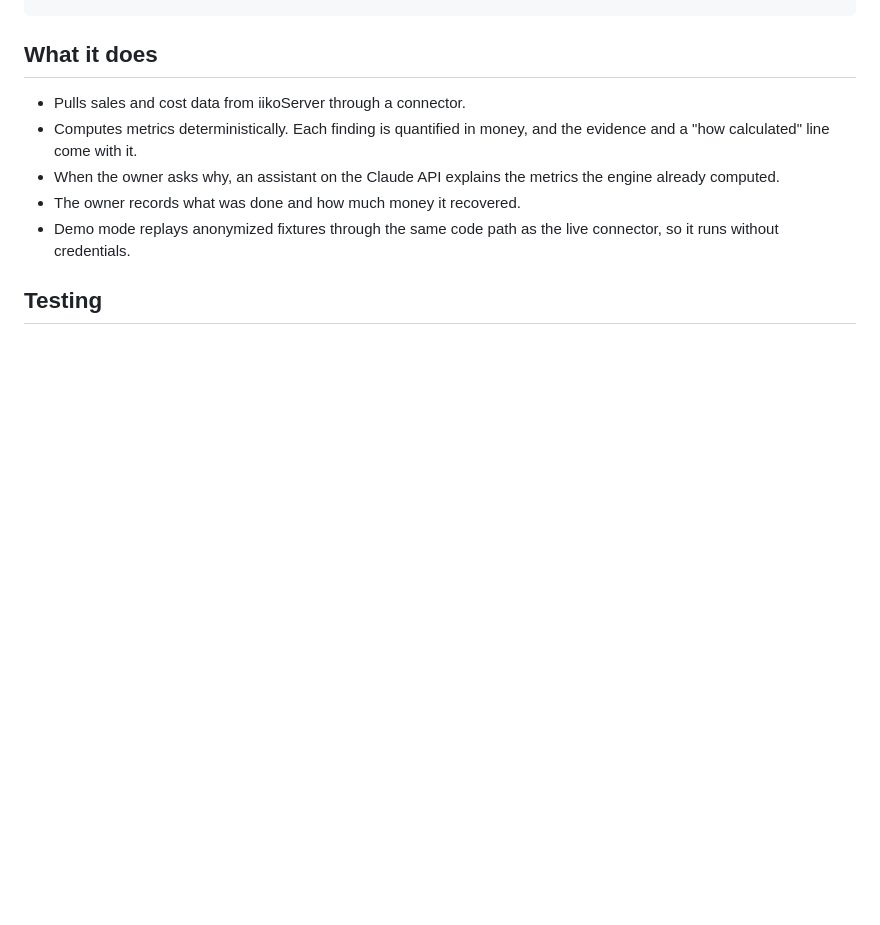
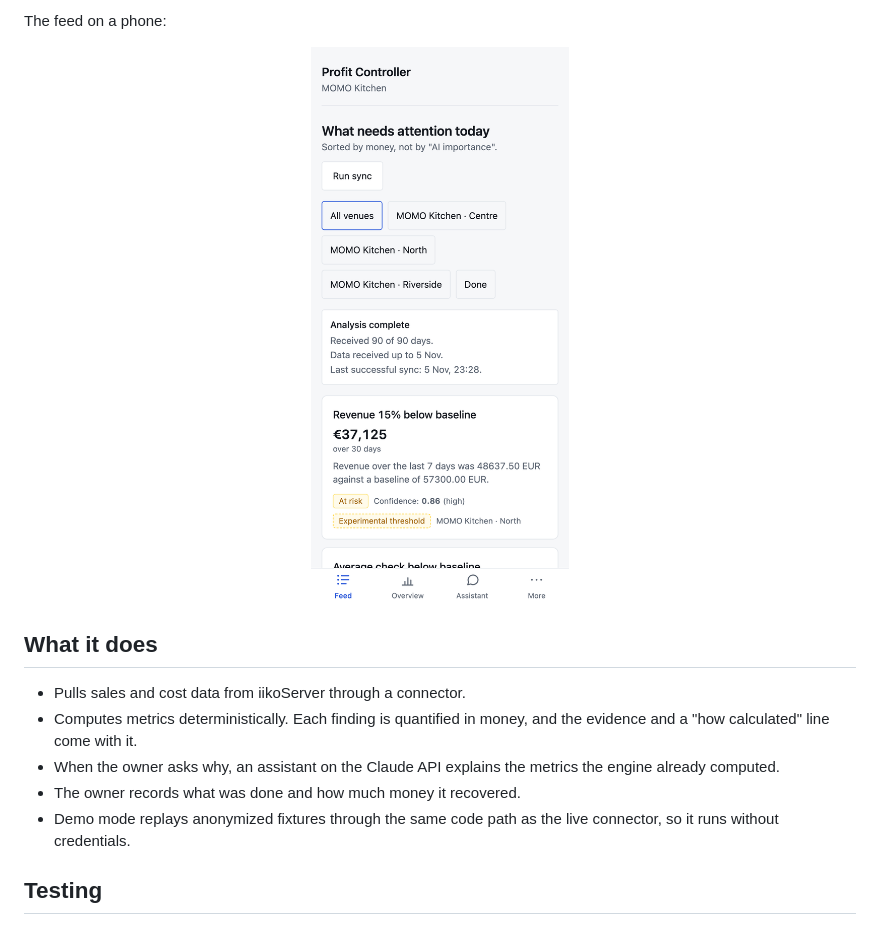
Before and after one commit to spumony/profit-controller-showcase, a Markdown page: README.md, the part around one of its changes. GitHub-like rendering; pictures changed too: docs/mobile.png (added); blank space fills up the shorter version.

Commit message:
Add demo screenshots

```diff
--- a/README.md
+++ b/README.md
@@ -9,3 +24,8 @@ data → deterministic metrics → finding → money impact → evidence + confi
+The feed on a phone:
+
+<p align="center">
+  <img src="docs/mobile.png" width="300" alt="Feed on a 375 px phone screen">
+</p>
 
 ## What it does
 
```
Also changed, not shown: other parts of README.md (+15 -0 lines), docs/assistant.png (added), docs/feed.png (added), docs/finding.png (added).
